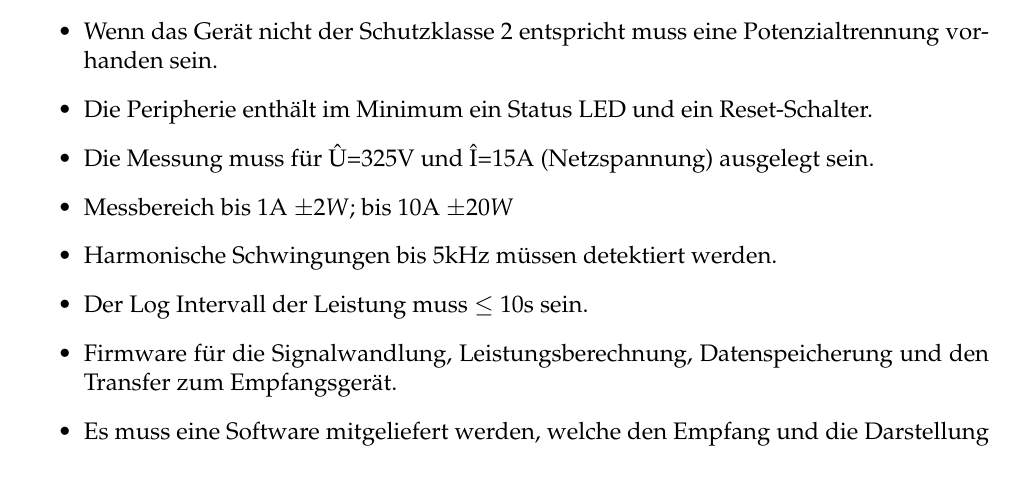
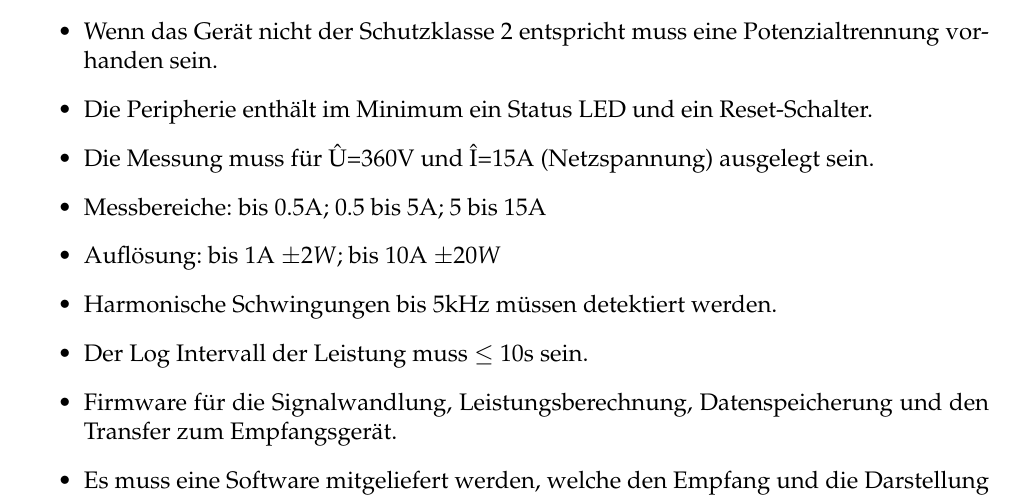
Before and after one commit to elFreak/P3T7, a LaTeX document (Latech/Pfl.Heft.tex): part of page 2 of 4, cut so that both start at the same text. Compiled offline with pdfLaTeX; an older LaTeX class or package is replaced by its successor.

Commit message:
Änderungen
Spannungsbereich
Ergänzung Messbereiche

```diff
--- a/Latech/Pfl.Heft.tex
+++ b/Latech/Pfl.Heft.tex
@@ -71,8 +71,9 @@ Der orange Rahmen stellt das Gehäuse des Gerätes dar, die weissen Felder stehe
 \item Durch ein Kunststoffgehäuse muss die Schutzart IP 20 gewährleistet werden.
 \item Wenn das Gerät nicht der Schutzklasse 2 entspricht muss eine Potenzialtrennung vorhanden sein.
 \item Die Peripherie enthält im Minimum ein Status LED und ein Reset-Schalter.
-\item Die Messung muss für Û=325V und Î=15A (Netzspannung) ausgelegt sein.
-\item Messbereich bis 1A $\pm2W$; bis 10A $\pm 20W$
+\item Die Messung muss für Û=360V und Î=15A (Netzspannung) ausgelegt sein.
+\item Messbereiche: bis 0.5A; 0.5 bis 5A; 5 bis 15A
+\item Auflösung: bis 1A $\pm2W$; bis 10A $\pm 20W$
 \item Harmonische Schwingungen bis 5kHz müssen detektiert werden.
 \item Der Log Intervall der Leistung muss $\leq \ $10s sein.
 
```
